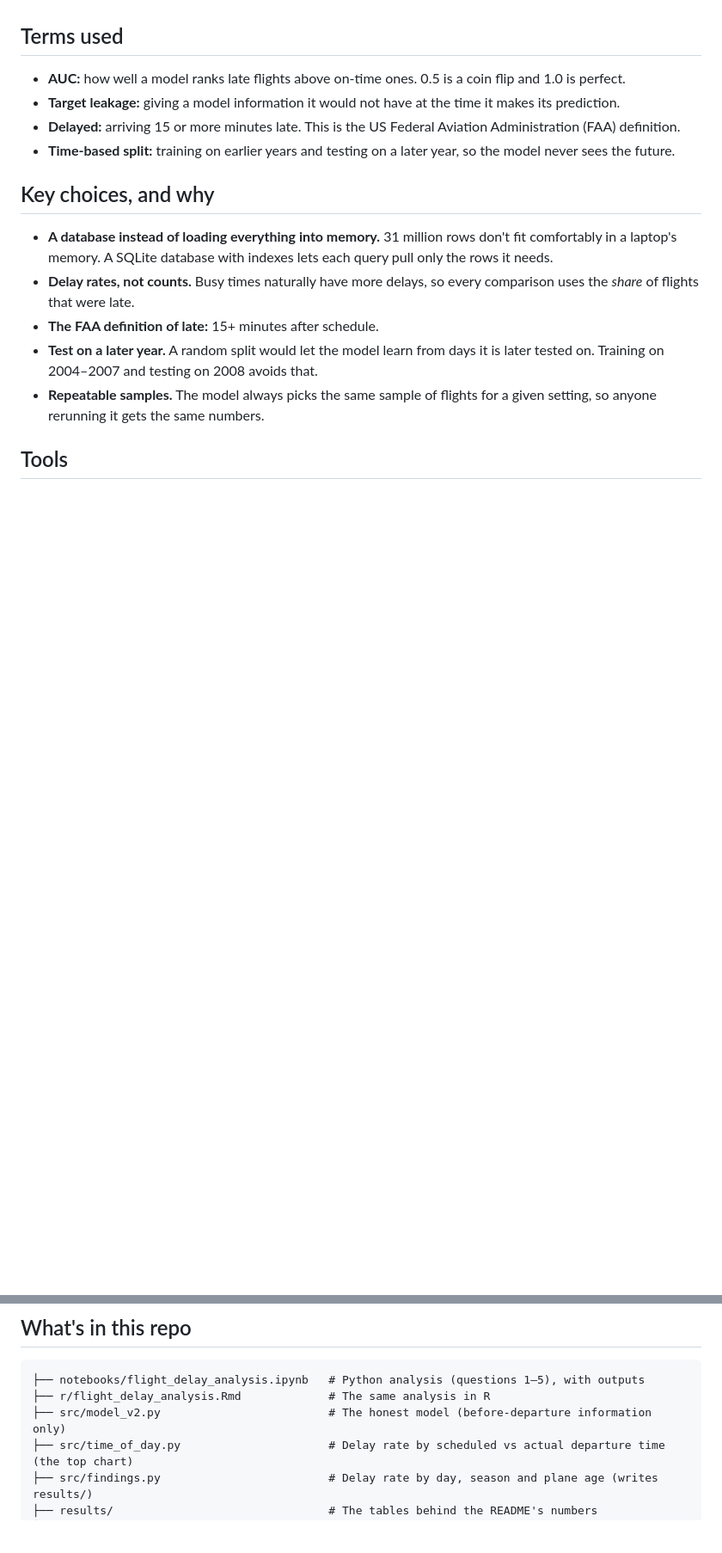
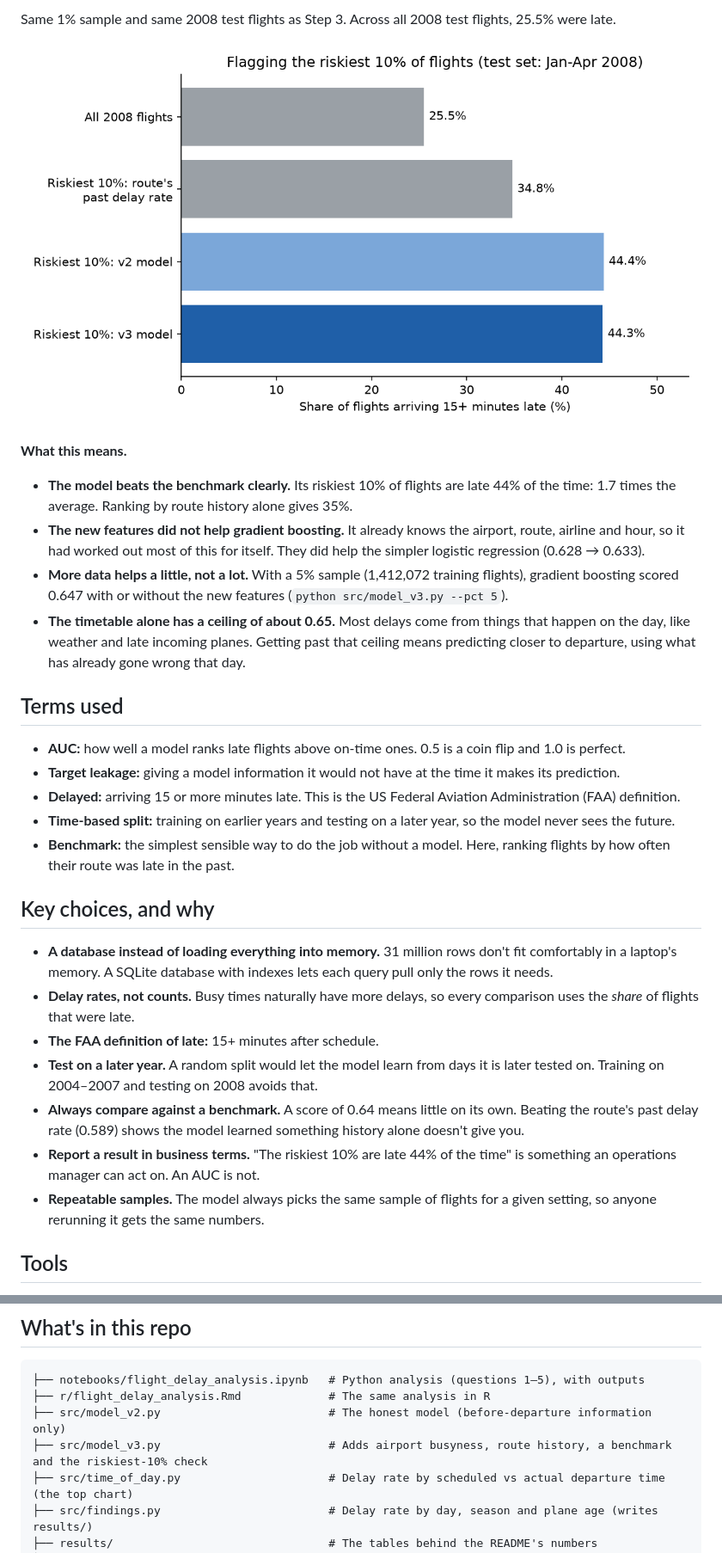
Before and after one commit to mattimathics/Flight-Delay-Prediction, a Markdown page: README.md, 2 parts joined by grey strips. Shown at 86% size. Drawn GitHub-style; pictures changed too: images/riskiest_flights_v3.png (added); blank space fills up the shorter version.

```diff
--- a/README.md
+++ b/README.md
@@ -95,3 +113,13 @@ These models learned from a 1% sample: 282,428 flights from 2004–2007. They we
+Same 1% sample and same 2008 test flights as Step 3. Across all 2008 test flights, 25.5% were late.
+
+![Riskiest 10% of flights](images/riskiest_flights_v3.png)
+
+**What this means.**
+
+- **The model beats the benchmark clearly.** Its riskiest 10% of flights are late 44% of the time: 1.7 times the average. Ranking by route history alone gives 35%.
+- **The new features did not help gradient boosting.** It already knows the airport, route, airline and hour, so it had worked out most of this for itself. They did help the simpler logistic regression (0.628 → 0.633).
+- **More data helps a little, not a lot.** With a 5% sample (1,412,072 training flights), gradient boosting scored 0.647 with or without the new features (`python src/model_v3.py --pct 5`).
+- **The timetable alone has a ceiling of about 0.65.** Most delays come from things that happen on the day, like weather and late incoming planes. Getting past that ceiling means predicting closer to departure, using what has already gone wrong that day.
 
 ## Terms used
 
@@ -99,6 +127,7 @@ These models learned from a 1% sample: 282,428 flights from 2004–2007. They we
 - **Target leakage:** giving a model information it would not have at the time it makes its prediction.
 - **Delayed:** arriving 15 or more minutes late. This is the US Federal Aviation Administration (FAA) definition.
 - **Time-based split:** training on earlier years and testing on a later year, so the model never sees the future.
+- **Benchmark:** the simplest sensible way to do the job without a model. Here, ranking flights by how often their route was late in the past.
 
 ## Key choices, and why
 
@@ -106,6 +135,8 @@ These models learned from a 1% sample: 282,428 flights from 2004–2007. They we
 - **Delay rates, not counts.** Busy times naturally have more delays, so every comparison uses the *share* of flights that were late.
 - **The FAA definition of late:** 15+ minutes after schedule.
 - **Test on a later year.** A random split would let the model learn from days it is later tested on. Training on 2004–2007 and testing on 2008 avoids that.
+- **Always compare against a benchmark.** A score of 0.64 means little on its own. Beating the route's past delay rate (0.589) shows the model learned something history alone doesn't give you.
+- **Report a result in business terms.** "The riskiest 10% are late 44% of the time" is something an operations manager can act on. An AUC is not.
 - **Repeatable samples.** The model always picks the same sample of flights for a given setting, so anyone rerunning it gets the same numbers.
 
 ## Tools
@@ -120,6 +151,7 @@ These models learned from a 1% sample: 282,428 flights from 2004–2007. They we
 ├── notebooks/flight_delay_analysis.ipynb   # Python analysis (questions 1–5), with outputs
 ├── r/flight_delay_analysis.Rmd             # The same analysis in R
 ├── src/model_v2.py                         # The honest model (before-departure information only)
+├── src/model_v3.py                         # Adds airport busyness, route history, a benchmark and the riskiest-10% check
 ├── src/time_of_day.py                      # Delay rate by scheduled vs actual departure time (the top chart)
 ├── src/findings.py                         # Delay rate by day, season and plane age (writes results/)
 ├── results/                                # The tables behind the README's numbers
```
Also changed, not shown: other parts of README.md (+25 -5 lines), images/roc_curve_v2.png, 7 other files.
